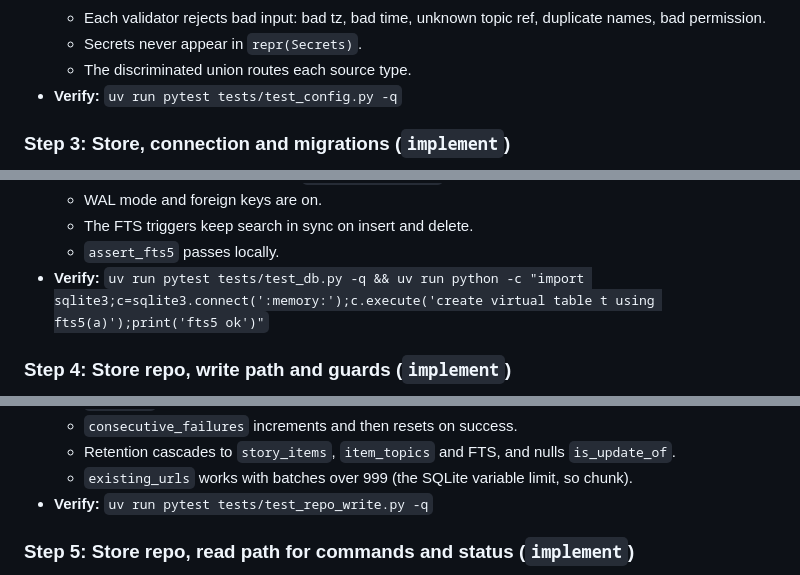
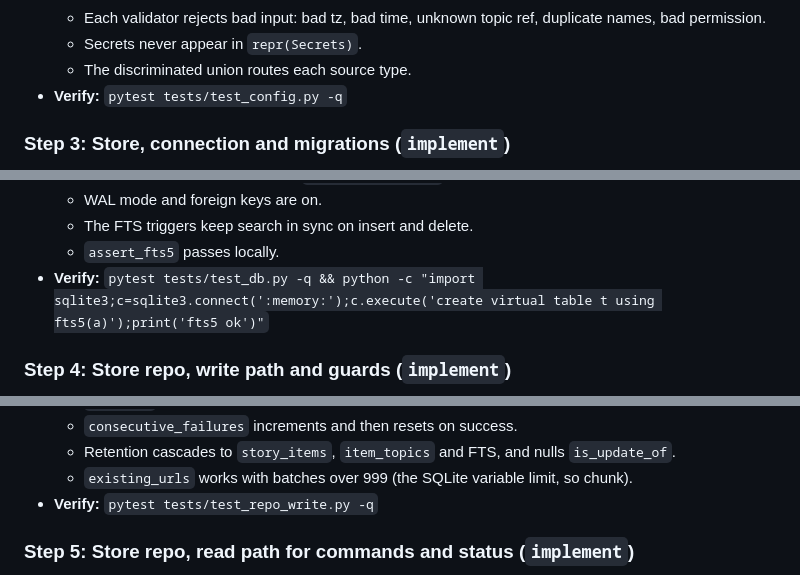
Before and after one commit to SomeClown/discord-newsbot, a Markdown page: docs/plans/2026-09-23-v1-implementation.md, 3 parts joined by grey strips. GitHub-like rendering.

```diff
--- a/docs/plans/2026-09-23-v1-implementation.md
+++ b/docs/plans/2026-09-23-v1-implementation.md
@@ -84,7 +85,7 @@ Conventions for every step:
   - Each validator rejects bad input: bad tz, bad time, unknown topic ref, duplicate names, bad permission.
   - Secrets never appear in `repr(Secrets)`.
   - The discriminated union routes each source type.
-- **Verify:** `uv run pytest tests/test_config.py -q`
+- **Verify:** `pytest tests/test_config.py -q`
 
 ### Step 3: Store, connection and migrations (`implement`)
 - **Goal:** SQLite with WAL, foreign keys and the migration runner, plus FTS5 verified at startup.
@@ -110,7 +111,7 @@ Conventions for every step:
   - WAL mode and foreign keys are on.
   - The FTS triggers keep search in sync on insert and delete.
   - `assert_fts5` passes locally.
-- **Verify:** `uv run pytest tests/test_db.py -q && uv run python -c "import sqlite3;c=sqlite3.connect(':memory:');c.execute('create virtual table t using fts5(a)');print('fts5 ok')"`
+- **Verify:** `pytest tests/test_db.py -q && python -c "import sqlite3;c=sqlite3.connect(':memory:');c.execute('create virtual table t using fts5(a)');print('fts5 ok')"`
 
 ### Step 4: Store repo, write path and guards (`implement`)
 - **Goal:** every query the pipeline needs, with no SQL anywhere else.
@@ -138,7 +139,7 @@ Conventions for every step:
   - `consecutive_failures` increments and then resets on success.
   - Retention cascades to `story_items`, `item_topics` and FTS, and nulls `is_update_of`.
   - `existing_urls` works with batches over 999 (the SQLite variable limit, so chunk).
-- **Verify:** `uv run pytest tests/test_repo_write.py -q`
+- **Verify:** `pytest tests/test_repo_write.py -q`
 
 ### Step 5: Store repo, read path for commands and status (`implement`)
 - **Files:** `newsbot/store/repo.py` (extend), `tests/test_repo_read.py`
```
Also changed, not shown: other parts of docs/plans/2026-09-23-v1-implementation.md (+27 -26 lines), CLAUDE.md (+4 -1 lines), docs/design.md (+2 -2 lines).
